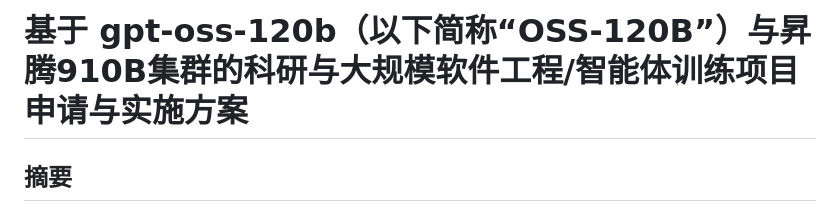
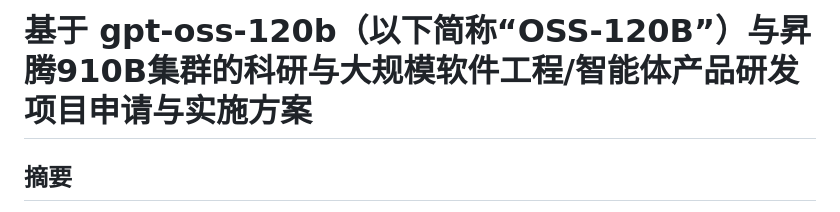
Before and after one commit to xuda1979/AI-Scientist, a Markdown page: OSS-120B_Training_Proposal.markdown, the part around the change. Drawn GitHub-style.

```diff
--- a/OSS-120B_Training_Proposal.markdown
+++ b/OSS-120B_Training_Proposal.markdown
@@ -1,4 +1,4 @@
-# 基于 gpt-oss-120b（以下简称“OSS‑120B”）与昇腾910B集群的科研与大规模软件工程/智能体训练项目申请与实施方案
+# 基于 gpt-oss-120b（以下简称“OSS‑120B”）与昇腾910B集群的科研与大规模软件工程/智能体产品研发项目申请与实施方案
 
 ## 摘要
 
```
